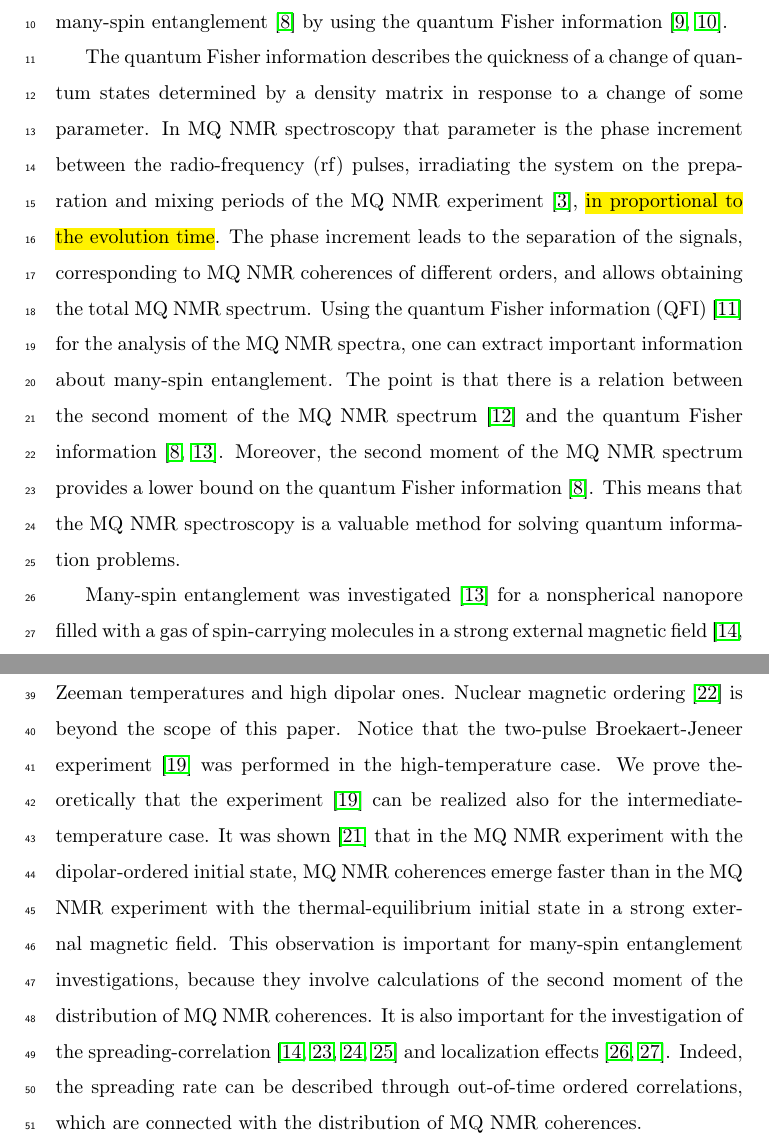
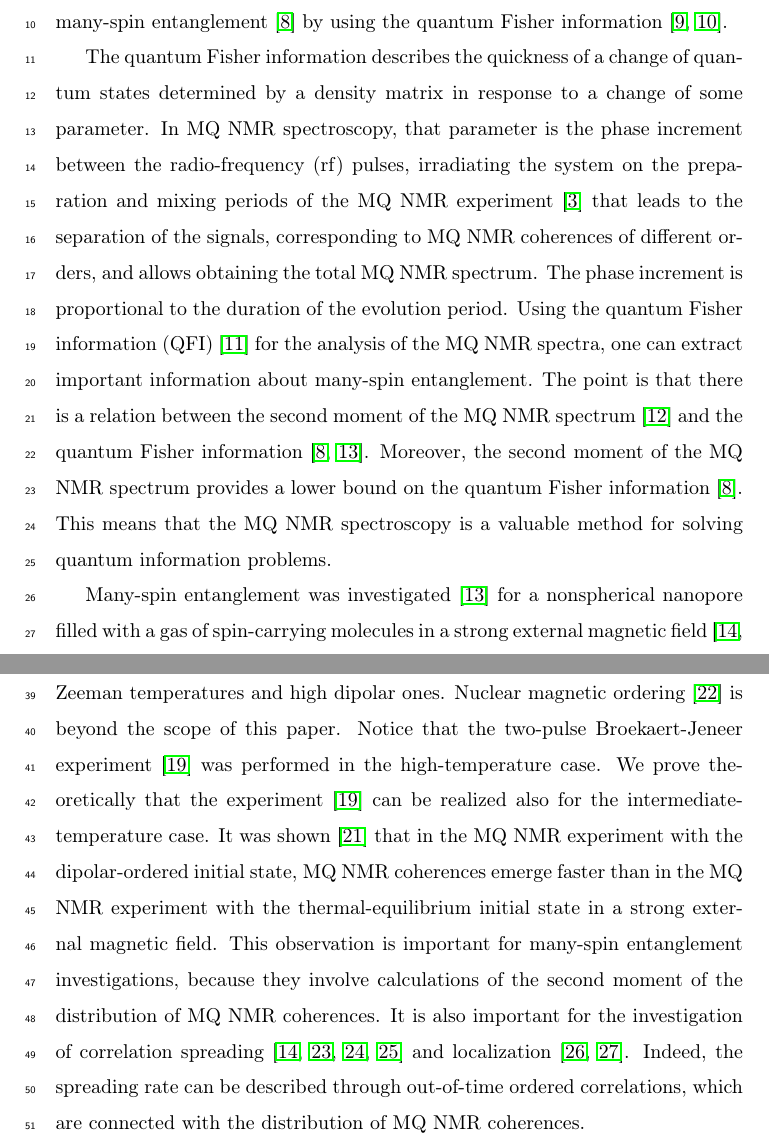
Before and after one commit to kephircheek/Many-spin-Entanglement-in-Mulitple-Quantum-NMR-with-a-Dipolar-Ordered-Initial-State., a LaTeX paper (manuscript.tex): two parts of pages 2 and 3 of 17 before the commit and two parts of pages 2 and 3 of 18 after it, joined at a grey line, cut so that both start at the same text. Compiled offline with pdfLaTeX.

Commit message:
Fix hl areas

```diff
--- a/manuscript.tex
+++ b/manuscript.tex
@@ -71,9 +71,9 @@ Among numerous methods of the investigation of entanglement, we focus on multipl
 It turns out that the MQ NMR spectroscopy~\cite{Baum_1985} allows us to extract information about many-spin entanglement~\cite{G_rttner_2018} by using the quantum Fisher information~\cite{T_th_2014,Pezz__2018}.
 
 The quantum Fisher information describes the quickness of a change of quantum states determined by a density matrix in response to a change of some parameter.
-In MQ NMR spectroscopy that parameter is the phase increment between the radio-frequency (rf) pulses, irradiating the system on the preparation and mixing periods of the MQ NMR experiment~\cite{Baum_1985}, \hl{in proportional to the evolution time}.
-The phase increment leads to the separation of the signals,
-corresponding to MQ NMR coherences of different orders, and allows obtaining the total MQ NMR spectrum.
+In MQ NMR spectroscopy, that parameter is the phase increment between the radio-frequency (rf) pulses, irradiating the system on the preparation and mixing periods of the MQ NMR experiment~\cite{Baum_1985}
+that leads to the separation of the signals, corresponding to MQ NMR coherences of different orders, and allows obtaining the total MQ NMR spectrum.
+The phase increment is proportional to the duration of the evolution period.
 Using the quantum Fisher information (QFI)~\cite{Liu_2014} for the analysis of the MQ NMR spectra, one can extract important information about many-spin entanglement.
 The point is that there is a relation between the second moment of the MQ NMR spectrum~\cite{Khitrin_1997} and the quantum Fisher information~\cite{G_rttner_2018,Doronin_2019}.
 Moreover, the second moment of the MQ NMR spectrum provides a lower bound on the quantum Fisher information~\cite{G_rttner_2018}.
@@ -92,7 +92,7 @@ We prove theoretically that the experiment~\cite{Jeener_1967} can be realized al
 It was shown~\cite{Doronin_2011} that in the MQ NMR experiment with the dipolar-ordered initial state, MQ NMR coherences emerge faster
 than in the MQ NMR experiment with the thermal-equilibrium initial state in a strong external magnetic field.
 This observation is important for many-spin entanglement investigations, because they involve calculations of the second moment of the distribution of MQ NMR coherences.
-It is also important for the investigation of the spreading-correlation~\cite{Baugh_2001,Baum_1986,S_nchez_2014,Munowitz_1987} and localization effects~\cite{Alvarez_2015,Wei_2018}.
+It is also important for the investigation of correlation spreading~\cite{Baugh_2001,Baum_1986,S_nchez_2014,Munowitz_1987} and localization~\cite{Alvarez_2015,Wei_2018}.
 Indeed, the spreading rate can be described through out-of-time ordered correlations, which are connected with the distribution of MQ NMR coherences.
 
 The present paper investigates many-spin entanglement using the MQ NMR spectrum of spin-carrying atoms (molecules) in a nanopore when the system is prepared in a dipolar-ordered state.
```
Also changed, not shown: manuscript.tex (3 more changed lines).
